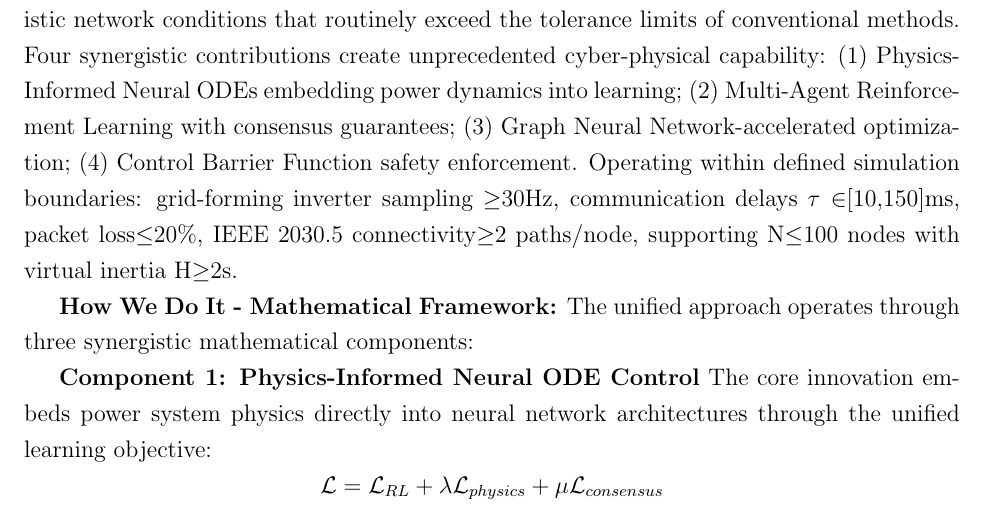
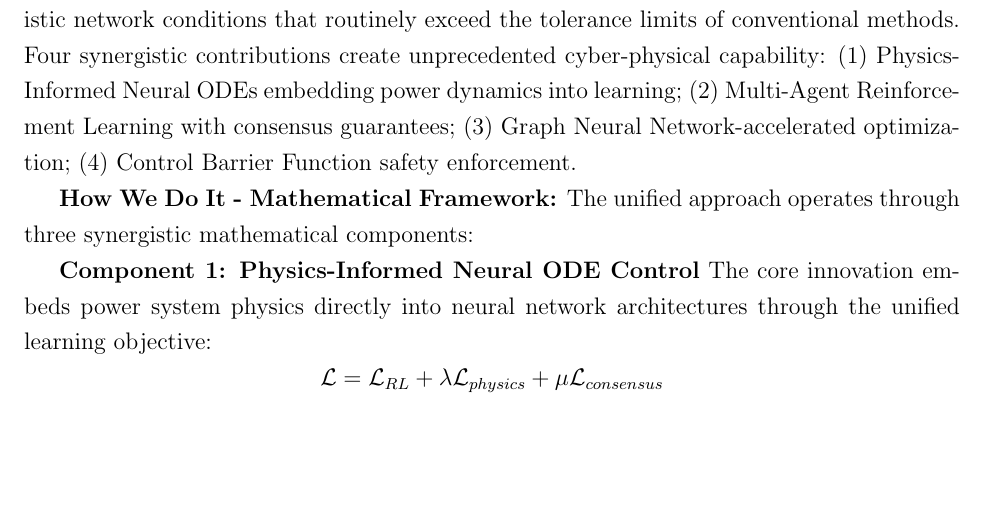
Before and after one commit to ereihani/Proposal_CISE, a LaTeX document (main_CISE.tex): part of page 7 of 39, cut so that both start at the same text, the shorter picture padded with empty space. Compiled offline with pdfLaTeX.

Commit message:
Update main_CISE.pdf - 2025-08-14 12:34:09

```diff
--- a/main_CISE.tex
+++ b/main_CISE.tex
@@ -101,7 +101,7 @@ Our vendor-agnostic bump-in-the-wire (BITW) controller fundamentally transforms
 
 \textbf{What It Is:} The BITW controller is a unified mathematical framework that seamlessly integrates three previously isolated control paradigms: (1) Physics-Informed Neural ODEs for adaptive real-time control, (2) Multi-Agent Reinforcement Learning with formal consensus guarantees, and (3) Graph Neural Network-enhanced distributed optimization. This integration creates unprecedented capability to maintain stability under communication constraints while providing formal mathematical guarantees impossible with existing approaches.
 
-\textbf{What It Tries to Do:} The controller solves the fundamental coordination-communication paradox that has plagued microgrid control for over a decade: achieving system-wide coordination among distributed grid-forming inverters while maintaining stability despite realistic network conditions that routinely exceed the tolerance limits of conventional methods. Four synergistic contributions create unprecedented cyber-physical capability: (1) Physics-Informed Neural ODEs embedding power dynamics into learning; (2) Multi-Agent Reinforcement Learning with consensus guarantees; (3) Graph Neural Network-accelerated optimization; (4) Control Barrier Function safety enforcement. Operating within defined simulation boundaries: grid-forming inverter sampling $\geq$30Hz, communication delays $\tau\in$[10,150]ms, packet loss$\leq$20\%, IEEE 2030.5 connectivity$\geq$2 paths/node, supporting N$\leq$100 nodes with virtual inertia H$\geq$2s.
+\textbf{What It Tries to Do:} The controller solves the fundamental coordination-communication paradox that has plagued microgrid control for over a decade: achieving system-wide coordination among distributed grid-forming inverters while maintaining stability despite realistic network conditions that routinely exceed the tolerance limits of conventional methods. Four synergistic contributions create unprecedented cyber-physical capability: (1) Physics-Informed Neural ODEs embedding power dynamics into learning; (2) Multi-Agent Reinforcement Learning with consensus guarantees; (3) Graph Neural Network-accelerated optimization; (4) Control Barrier Function safety enforcement.
 
 \textbf{How We Do It - Mathematical Framework:} The unified approach operates through three synergistic mathematical components:
 
```
Also changed, not shown: main_CISE.pdf, 1 other file.
